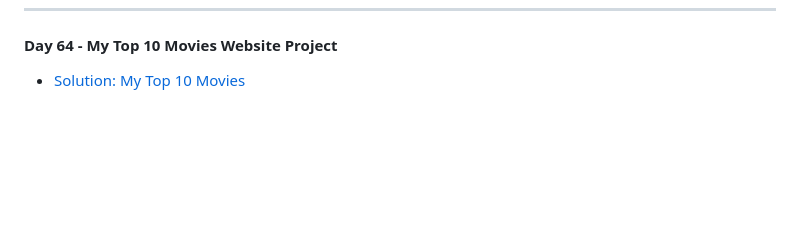
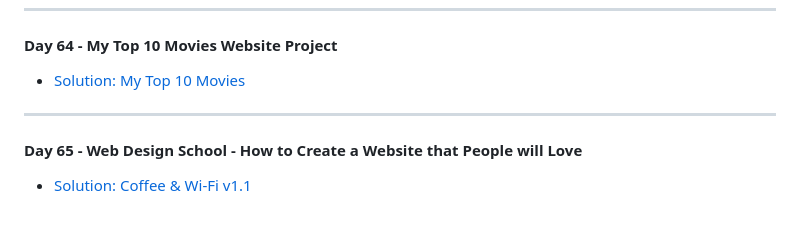
Before and after one commit to MehdiSaati/100-Days-of-Code-Python---Pro-Bootcamp-for-2022, a Markdown page: README.md, the part around the change. Drawn GitHub-style; blank space fills up the shorter version.

```diff
--- a/README.md
+++ b/README.md
@@ -215,3 +215,6 @@ Master Python by building 100 projects in 100 days. Learn data science, automati
 ---
 #### Day 64 - My Top 10 Movies Website Project
 * [Solution: My Top 10 Movies](day64/.)
+---
+#### Day 65 - Web Design School - How to Create a Website that People will Love
+* [Solution: Coffee & Wi-Fi v1.1](day65/.)
```
